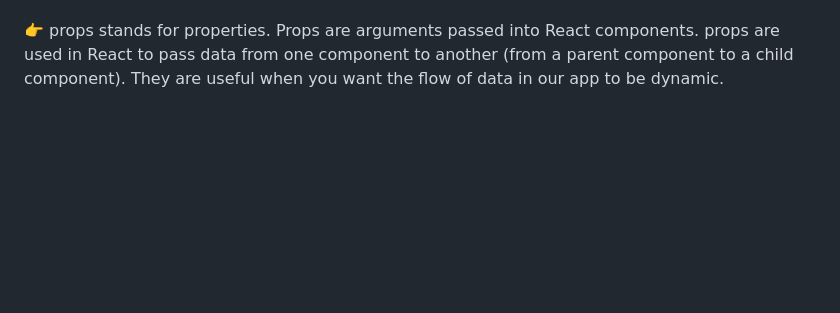
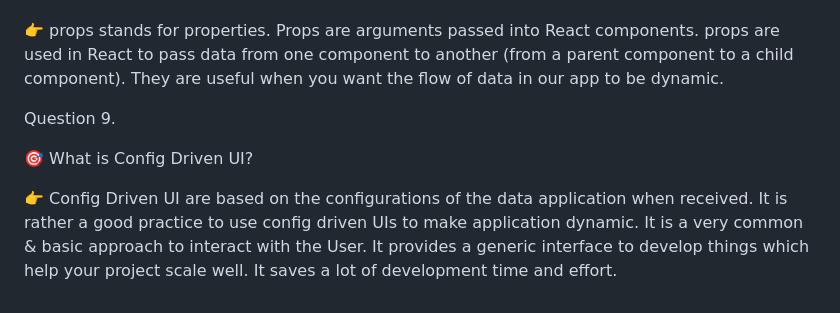
Before and after one commit to Djm2023/-Learn-React-, a Markdown page: chapter-04 Let us Code/Theory/theory.md, the part around the change. Rendered like a GitHub page; blank space fills up the shorter version.

Commit message:
Learn about config driven UI of React

```diff
--- a/chapter-04 Let us Code/Theory/theory.md
+++ b/chapter-04 Let us Code/Theory/theory.md
@@ -59,3 +59,9 @@ Question 8.
 🎯 What is props in React?
 
 👉 props stands for properties. Props are arguments passed into React components. props are used in React to pass data from one component to another (from a parent component to a child component). They are useful when you want the flow of data in our app to be dynamic.
+
+Question 9.
+
+🎯 What is Config Driven UI?
+
+👉 Config Driven UI are based on the configurations of the data application when received. It is rather a good practice to use config driven UIs to make application dynamic. It is a very common & basic approach to interact with the User. It provides a generic interface to develop things which help your project scale well. It saves a lot of development time and effort.
```
